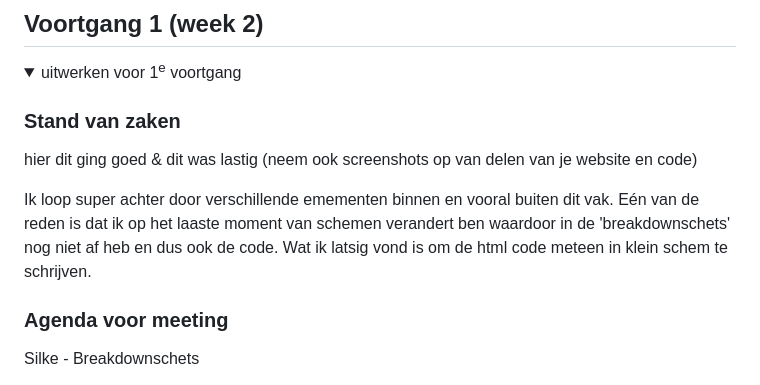
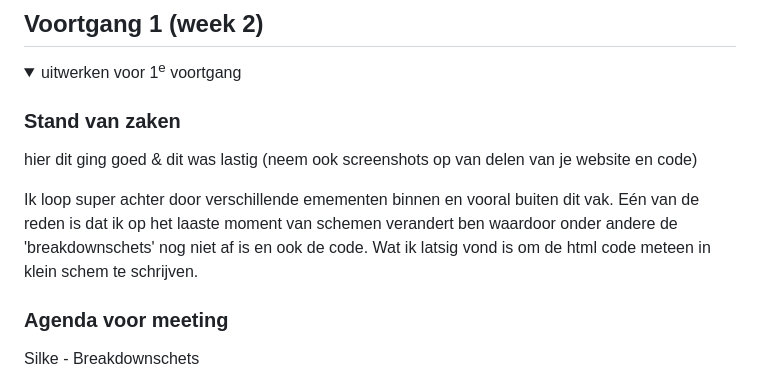
Before and after one commit to Phon198/Blok_2_23-24_Project_Web, a Markdown page: ReadMe.md, the part around the change. GitHub-like rendering.

```diff
--- a/ReadMe.md
+++ b/ReadMe.md
@@ -103,7 +103,7 @@ Nb. Door *open* toe te voegen aan een *details* element kun je deze standaard op
   ### Stand van zaken
   hier dit ging goed & dit was lastig (neem ook screenshots op van delen van je website en code)
 
-Ik loop super achter door verschillende emementen binnen en vooral buiten dit vak. Eén van de reden is dat ik op het laaste moment van schemen verandert ben waardoor in de 'breakdownschets' nog niet af heb en dus ook de code. Wat ik latsig vond is om de html code meteen in klein schem te schrijven.
+Ik loop super achter door verschillende emementen binnen en vooral buiten dit vak. Eén van de reden is dat ik op het laaste moment van schemen verandert ben waardoor onder andere de 'breakdownschets' nog niet af is en ook de code. Wat ik latsig vond is om de html code meteen in klein schem te schrijven.
 
   ### Agenda voor meeting
   Silke - Breakdownschets
```
